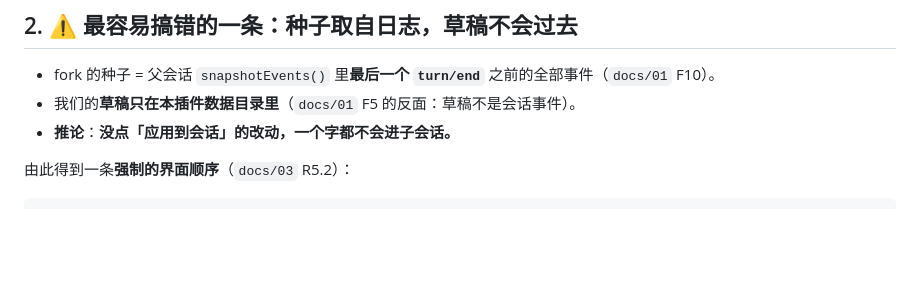
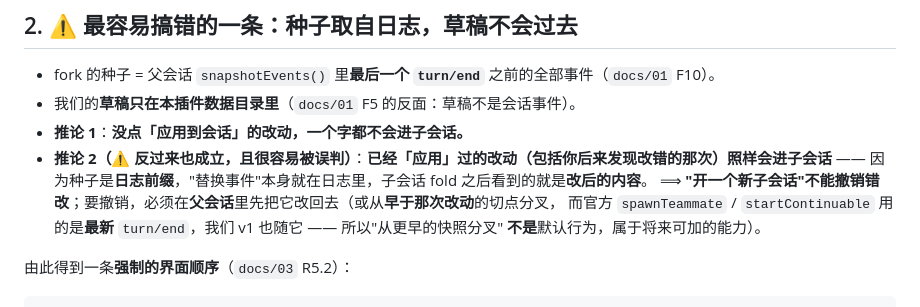
Before and after one commit to idoall/dsh-context-redline, a Markdown page: docs/06-orchestration.md, the part around the change. Drawn GitHub-style; blank space fills up the shorter version.

```diff
--- a/docs/06-orchestration.md
+++ b/docs/06-orchestration.md
@@ -25,7 +25,12 @@
 
 - fork 的种子 = 父会话 `snapshotEvents()` 里**最后一个 `turn/end`** 之前的全部事件（`docs/01` F10）。
 - 我们的**草稿只在本插件数据目录里**（`docs/01` F5 的反面：草稿不是会话事件）。
-- **推论**：**没点「应用到会话」的改动，一个字都不会进子会话。**
+- **推论 1**：**没点「应用到会话」的改动，一个字都不会进子会话。**
+- **推论 2（⚠️ 反过来也成立，且很容易被误判）**：**已经「应用」过的改动（包括你后来发现改错的那次）照样会进子会话** ——
+  因为种子是**日志前缀**，"替换事件"本身就在日志里，子会话 fold 之后看到的就是**改后的内容**。
+  ⟹ **"开一个新子会话"不能撤销错改**；要撤销，必须在**父会话**里先把它改回去（或从**早于那次改动**的切点分叉，
+  而官方 `spawnTeammate` / `startContinuable` 用的是**最新** `turn/end`，我们 v1 也随它 —— 所以"从更早的快照分叉"
+  **不是**默认行为，属于将来可加的能力）。
 
 由此得到一条**强制的界面顺序**（`docs/03` R5.2）：
 
```
Also changed, not shown: docs/08-open-questions.md (+35 -5 lines).
